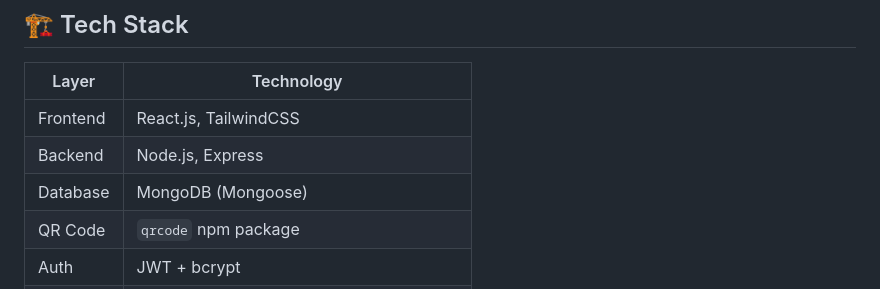
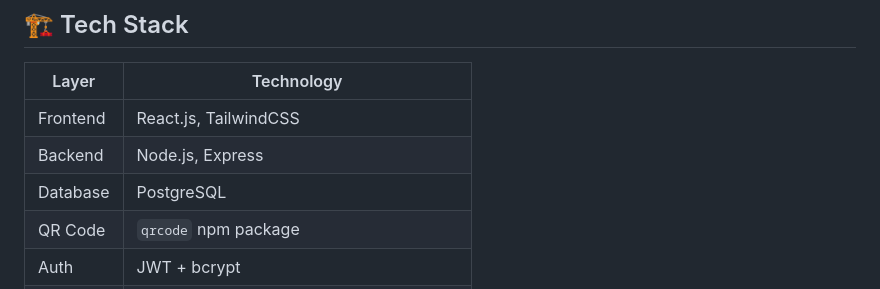
Before and after one commit to swarali12345/MessMate_backend, a Markdown page: README.md, the part around the change. Rendered like a GitHub page.

```diff
--- a/README.md
+++ b/README.md
@@ -24,7 +24,7 @@ The backend for a Full Stack MERN application that allows students to scan QR co
 | -------- | ------------------------------------------ |
 | Frontend | React.js, TailwindCSS                      |
 | Backend  | Node.js, Express                           |
-| Database | MongoDB (Mongoose)                         |
+| Database | PostgreSQL|
 | QR Code  | `qrcode` npm package                       |
 | Auth     | JWT + bcrypt                               |
 | Hosting  | Vercel (Frontend), Render/Fly.io (Backend) |
```
